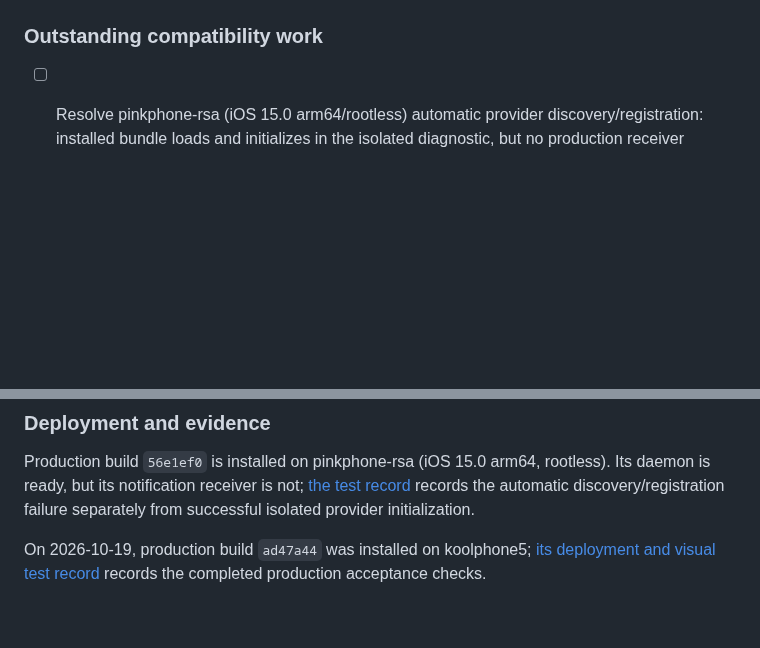
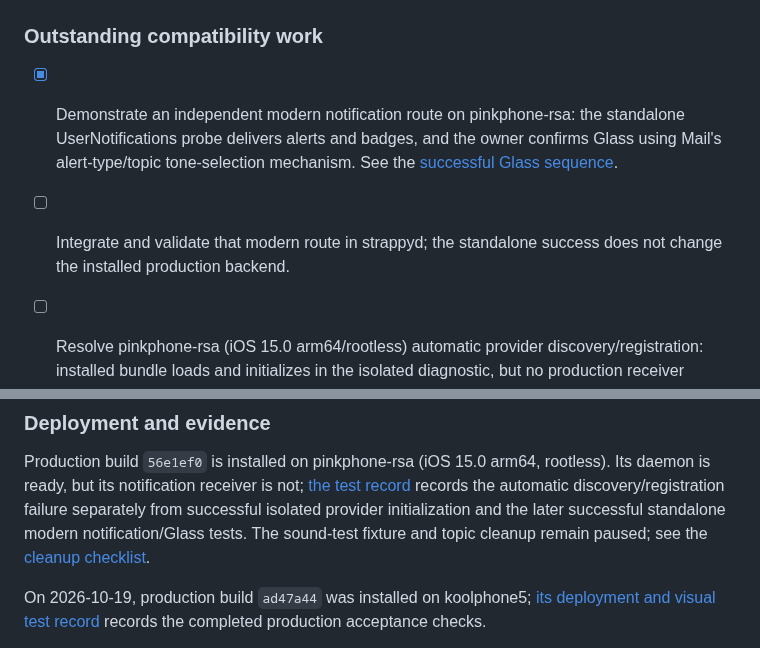
Before and after one commit to jeffreybergier/Strappy-Cocoa, a Markdown page: docs/ios6-notification-provider.md, 2 parts joined by grey strips. Drawn GitHub-style; blank space fills up the shorter version.

Commit message:
docs: record successful Glass tone notification test

```diff
--- a/docs/ios6-notification-provider.md
+++ b/docs/ios6-notification-provider.md
@@ -41,6 +41,12 @@ what was known at the time; their pending statements do not override this list.
 
 ### Outstanding compatibility work
 
+- [x] Demonstrate an independent modern notification route on pinkphone-rsa:
+  the standalone UserNotifications probe delivers alerts and badges, and the
+  owner confirms Glass using Mail's alert-type/topic tone-selection mechanism.
+  See the [successful Glass sequence](../source/daemon/tests/user_notification_device/README.md#successful-glass-technique-2026-10-19).
+- [ ] Integrate and validate that modern route in strappyd; the standalone
+  success does not change the installed production backend.
 - [ ] Resolve pinkphone-rsa (iOS 15.0 arm64/rootless) automatic provider
   discovery/registration: installed bundle loads and initializes in the isolated
   diagnostic, but no production receiver appears after SpringBoard restart.
@@ -69,7 +75,9 @@ Production build `56e1ef0` is installed on pinkphone-rsa (iOS 15.0 arm64,
 rootless). Its daemon is ready, but its notification receiver is not;
 [the test record](session-unread-notification-plan.md#pinkphone-rootless-production-test-2026-10-19)
 records the automatic discovery/registration failure separately from successful
-isolated provider initialization.
+isolated provider initialization and the later successful standalone modern
+notification/Glass tests. The sound-test fixture and topic cleanup remain
+paused; see the [cleanup checklist](../source/daemon/tests/user_notification_device/README.md#paused-device-state-and-cleanup).
 
 On 2026-10-19, production build `ad47a44` was installed on koolphone5;
 [its deployment and visual test record](session-unread-notification-plan.md#koolphone5-production-acceptance-2026-10-19)
```
Also changed, not shown: docs/session-unread-notification-plan.md (+7 -1 lines), 1 other file.
